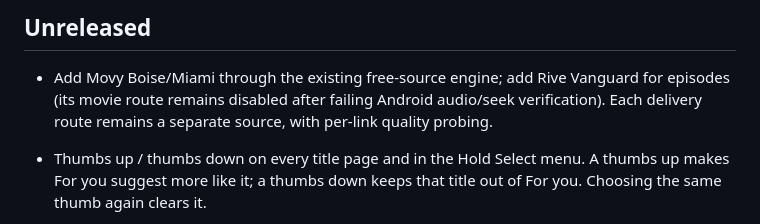
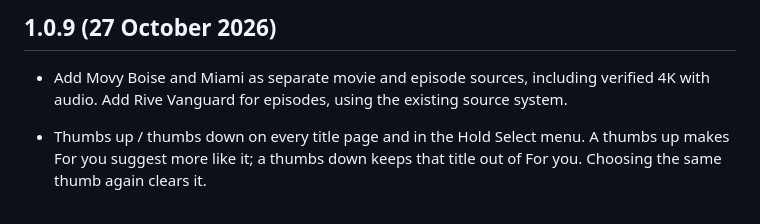
Before and after one commit to billyke2000s/moviehub, a Markdown page: CHANGELOG.md, the part around the change. GitHub-like rendering.

Commit message:
Number the MovieHub 1.0.9 release notes

```diff
--- a/CHANGELOG.md
+++ b/CHANGELOG.md
@@ -1,6 +1,6 @@
-## Unreleased
+## 1.0.9 (27 October 2026)
 
-- Add Movy Boise/Miami through the existing free-source engine; add Rive Vanguard for episodes (its movie route remains disabled after failing Android audio/seek verification). Each delivery route remains a separate source, with per-link quality probing.
+- Add Movy Boise and Miami as separate movie and episode sources, including verified 4K with audio. Add Rive Vanguard for episodes, using the existing source system.
 
 - Thumbs up / thumbs down on every title page and in the Hold Select menu. A thumbs up makes For you suggest more like it; a thumbs down keeps that title out of For you. Choosing the same thumb again clears it.
 - Continue watching marks a next episode that aired in the last 7 days as "New episode", in the accent colour.
```
